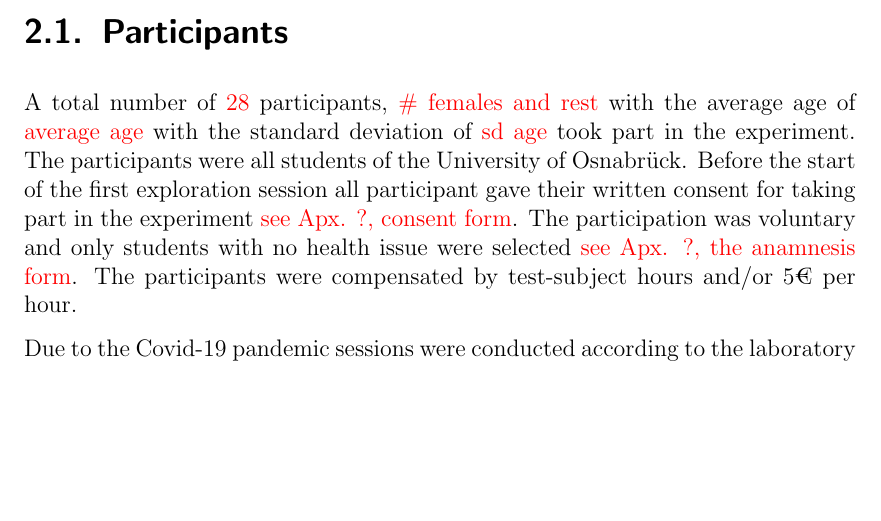
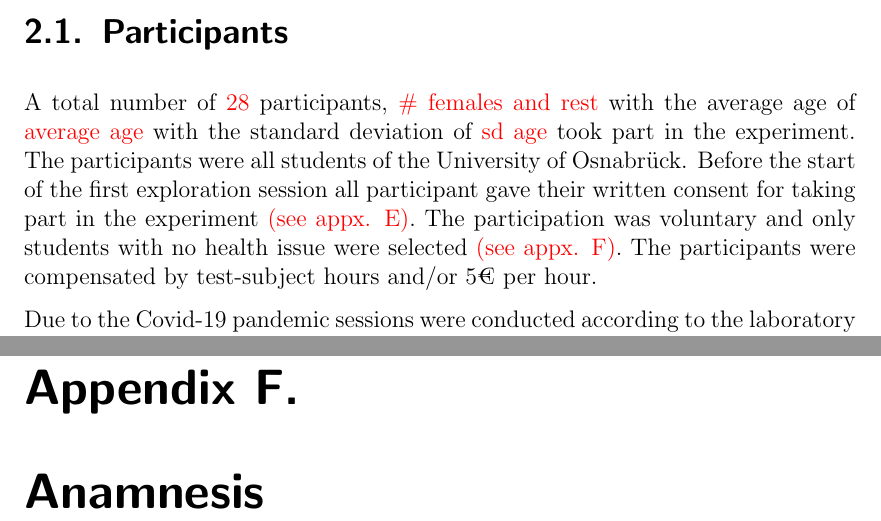
Before and after one commit to nora-maleki/humanA-pointing-task-analysis, a LaTeX thesis (writing/01_thesis/main.tex, which reads writing/01_thesis/content/appendix/appendix1.tex, writing/01_thesis/content/methodology.tex): part of page 16 of 39 before the commit and two parts of pages 16 and 40 of 40 after it, the two joined at a grey line, cut so that both start at the same text, the shorter picture padded with empty space. Compiled offline with pdfLaTeX; a LaTeX package or settings file that is missing is left out.

Commit message:
[WIP] minor refinements

```diff
--- a/writing/01_thesis/content/appendix/appendix1.tex
+++ b/writing/01_thesis/content/appendix/appendix1.tex
@@ -114,3 +114,6 @@ Osnabrück, den \_\_\_\_\_\_\_\_\_\_\_\_\_\_\_  \_\_\_\_\_\_\_\_\_\_\_\_\_\_\_\_
 
 
 Osnabrück, den \_\_\_\_\_\_\_\_\_\_\_\_\_\_\_ \_\_\_\_\_\_\_\_\_\_\_\_\_\_\_\_\_\_\_\_\_\_\_\_\_\_\_\_ (Unterschrift Projektleitung)
+
+
+\chapter{Anamnesis}\label{appdx6}
--- a/writing/01_thesis/content/methodology.tex
+++ b/writing/01_thesis/content/methodology.tex
@@ -2,7 +2,7 @@
 
 \section{Participants}
 
-A total number of \todo{28} participants, \todo{\# females and rest} with the average age of \todo{average age} with the standard deviation of \todo{sd age} took part in the experiment. The participants were all students of the University of Osnabrück. Before the start of the first exploration session all participant gave their written consent for taking part in the experiment \todo{see Apx. ?, consent form}. The participation was voluntary and only students with no health issue were selected \todo{see Apx. ?, the anamnesis form}. The participants were compensated by test-subject hours and/or 5€ per hour.
+A total number of \todo{28} participants, \todo{\# females and rest} with the average age of \todo{average age} with the standard deviation of \todo{sd age} took part in the experiment. The participants were all students of the University of Osnabrück. Before the start of the first exploration session all participant gave their written consent for taking part in the experiment \todo{(see appx. E)}. The participation was voluntary and only students with no health issue were selected \todo{(see appx. F)}. The participants were compensated by test-subject hours and/or 5€ per hour.
 
 Due to the Covid-19 pandemic sessions were conducted according to the laboratory hygiene regulations with a mask and under 3G rule.
 
```
Also changed, not shown: writing/01_thesis/main.pdf.
